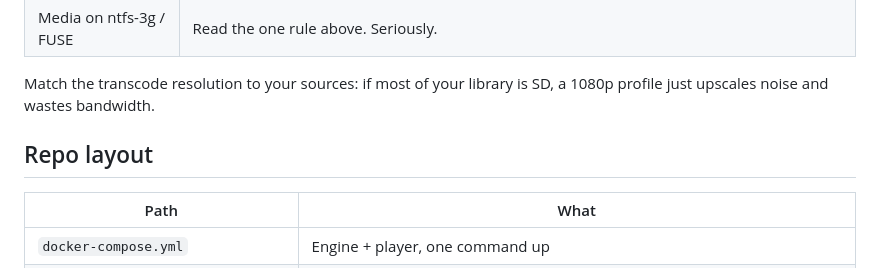
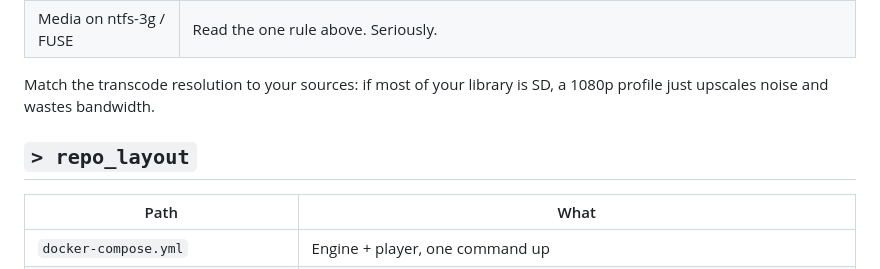
Before and after one commit to Ringmast4r/Ringmast4r-TV, a Markdown page: README.md, the part around one of its changes. Drawn GitHub-style.

Commit message:
docs: align README banner and tags with repository memorandum

```diff
--- a/README.md
+++ b/README.md
@@ -63,7 +89,8 @@ down. Scan with the player off, then stream. War story and recovery steps in
 Match the transcode resolution to your sources: if most of your library is SD,
 a 1080p profile just upscales noise and wastes bandwidth.
 
-## Repo layout
+<a id="repo-layout"></a>
+## `> repo_layout`
 
 | Path | What |
 |------|------|
```
Also changed, not shown: other parts of README.md (+42 -6 lines).
